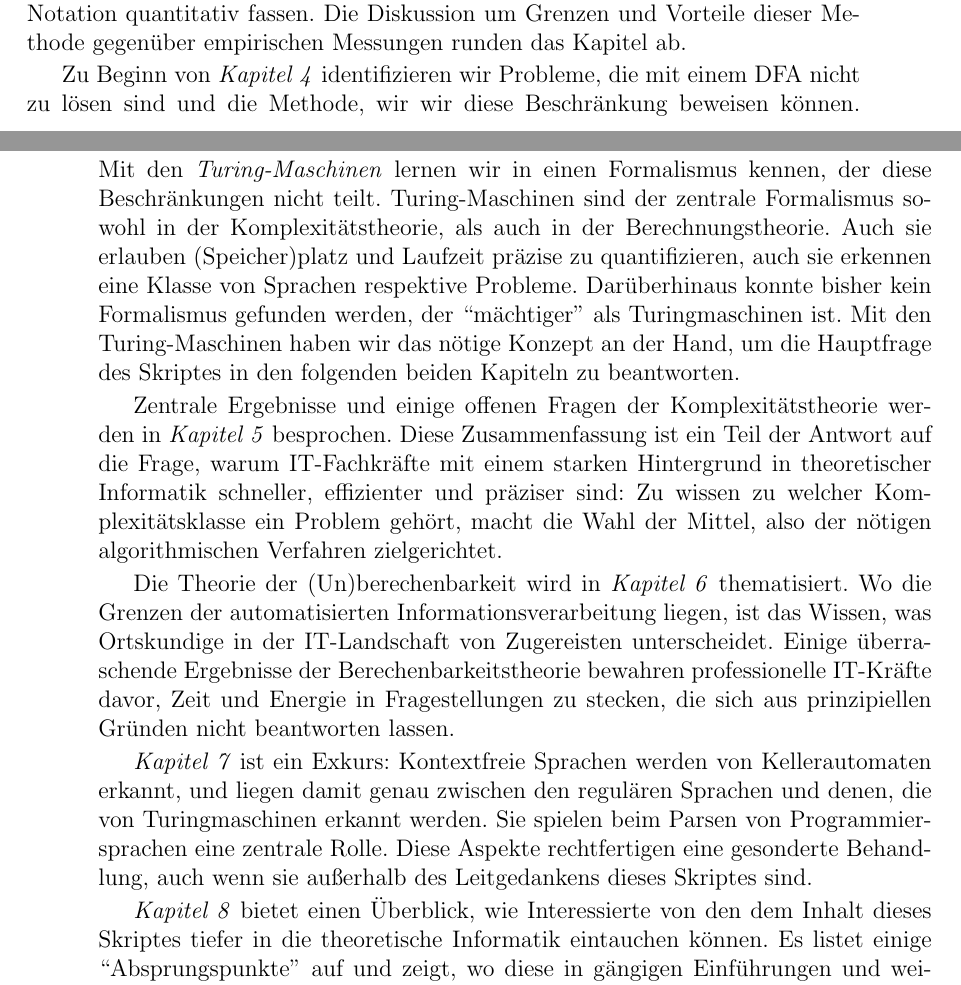
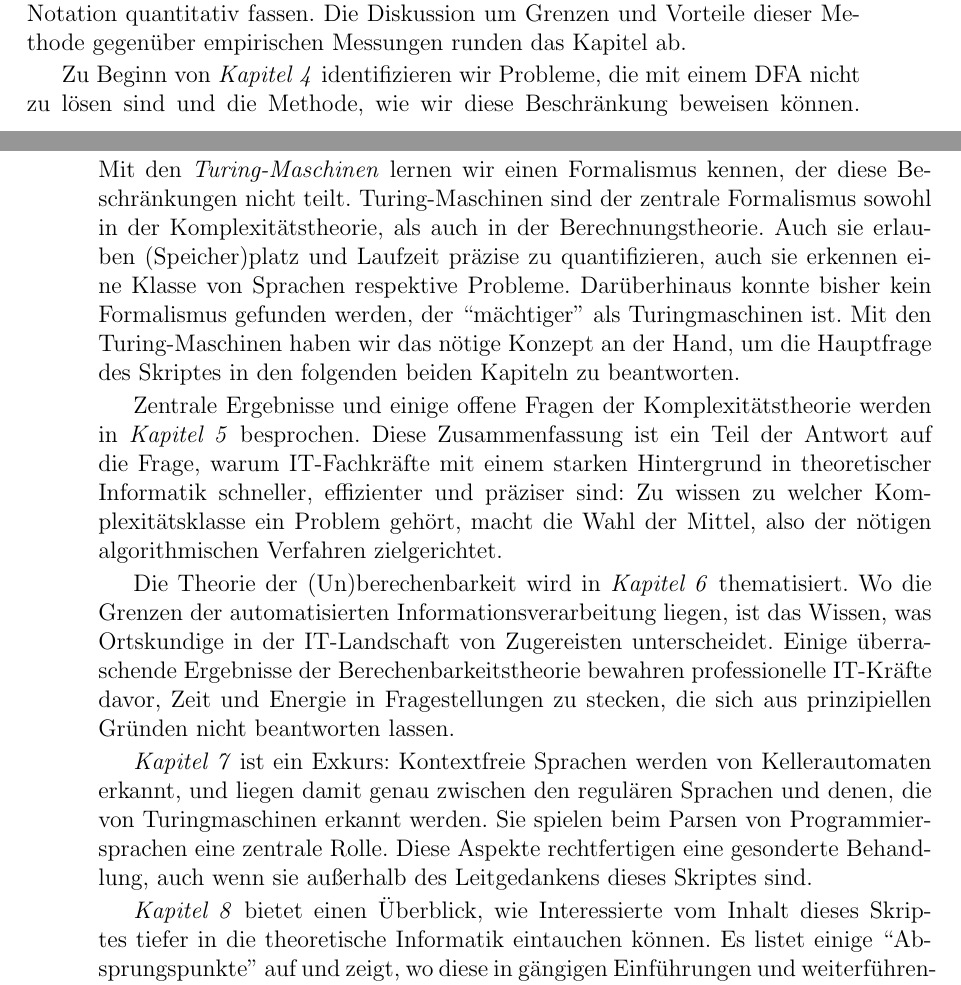
Before and after one commit to tgweber/tiscript, a LaTeX thesis (script.tex, which reads content/preface.tex): two parts of pages 3 and 4 of 26, joined at a grey line, cut so that both start at the same text. Compiled offline with pdfLaTeX.

Commit message:
Fix multiple typos in preface.tex

```diff
--- a/content/preface.tex
+++ b/content/preface.tex
@@ -48,8 +48,8 @@ gegenüber empirischen Messungen runden das Kapitel ab.
 
 Zu Beginn von \emph{Kapitel 4} identifizieren wir Probleme,
 die mit einem DFA nicht zu lösen sind
-und die Methode, wir wir diese Beschränkung beweisen können.
-Mit den \emph{Turing-Maschinen} lernen wir in einen Formalismus kennen,
+und die Methode, wie wir diese Beschränkung beweisen können.
+Mit den \emph{Turing-Maschinen} lernen wir einen Formalismus kennen,
 der diese Beschränkungen nicht teilt.
 Turing-Maschinen sind der zentrale Formalismus sowohl
 in der Komplexitätstheorie,
@@ -61,7 +61,7 @@ der ``mächtiger'' als Turingmaschinen ist.
 Mit den Turing-Maschinen haben wir das nötige Konzept an der Hand,
 um die Hauptfrage des Skriptes in den folgenden beiden Kapiteln zu beantworten.
 
-Zentrale Ergebnisse und einige offenen Fragen der Komplexitätstheorie
+Zentrale Ergebnisse und einige offene Fragen der Komplexitätstheorie
 werden in \emph{Kapitel 5} besprochen.
 Diese Zusammenfassung ist ein Teil der Antwort auf die Frage,
 warum IT-Fachkräfte mit einem starken Hintergrund in theoretischer Informatik
@@ -87,7 +87,7 @@ Diese Aspekte rechtfertigen eine gesonderte Behandlung,
 auch wenn sie außerhalb des Leitgedankens dieses Skriptes sind.
 
 \emph{Kapitel 8} bietet einen Überblick,
-wie Interessierte von den dem Inhalt dieses Skriptes tiefer in die theoretische Informatik
+wie Interessierte vom Inhalt dieses Skriptes tiefer in die theoretische Informatik
 eintauchen können.
 Es listet einige ``Absprungspunkte'' auf und zeigt,
 wo diese in gängigen Einführungen und weiterführender Literatur diskutiert werden:
```
